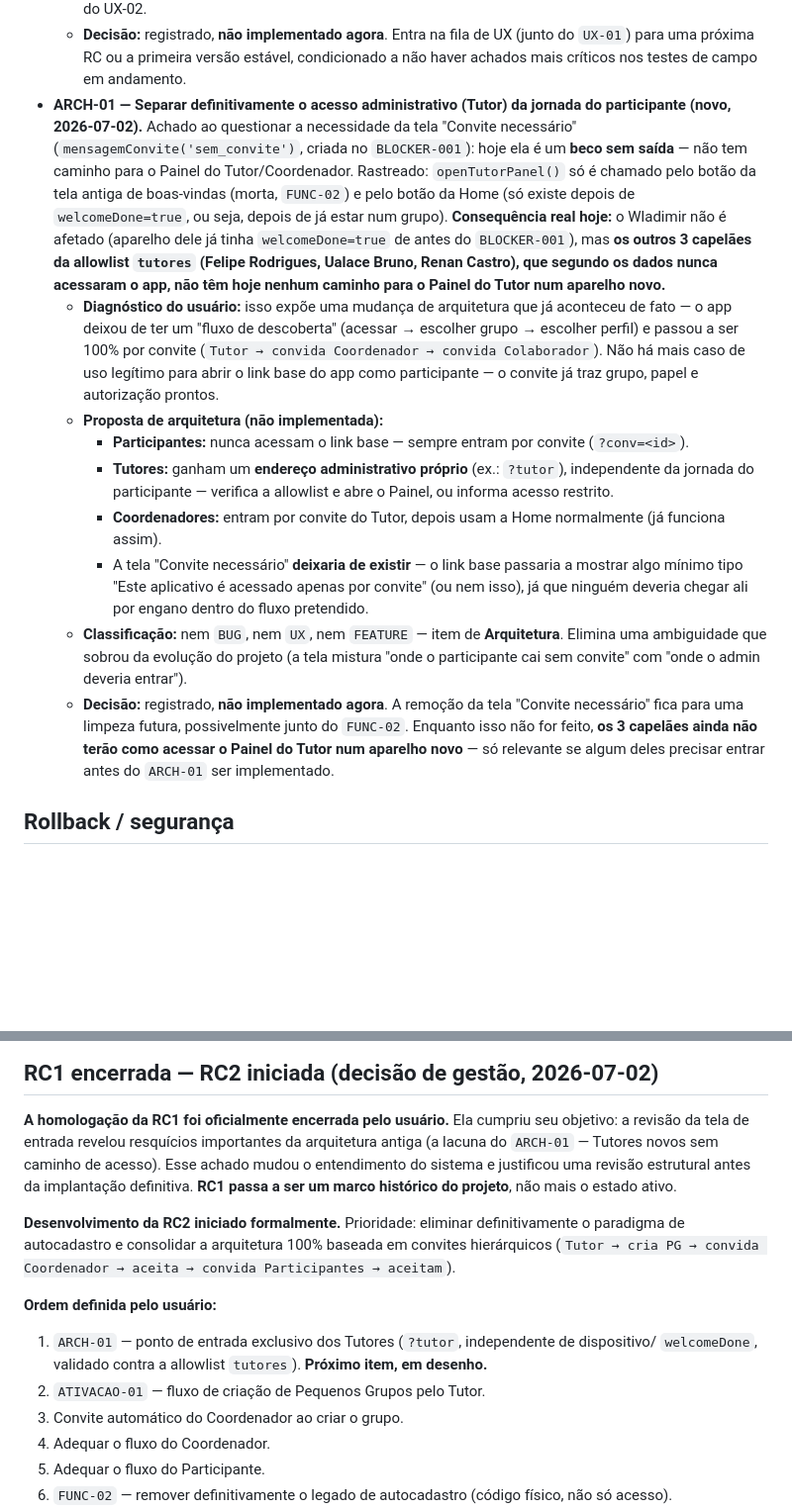
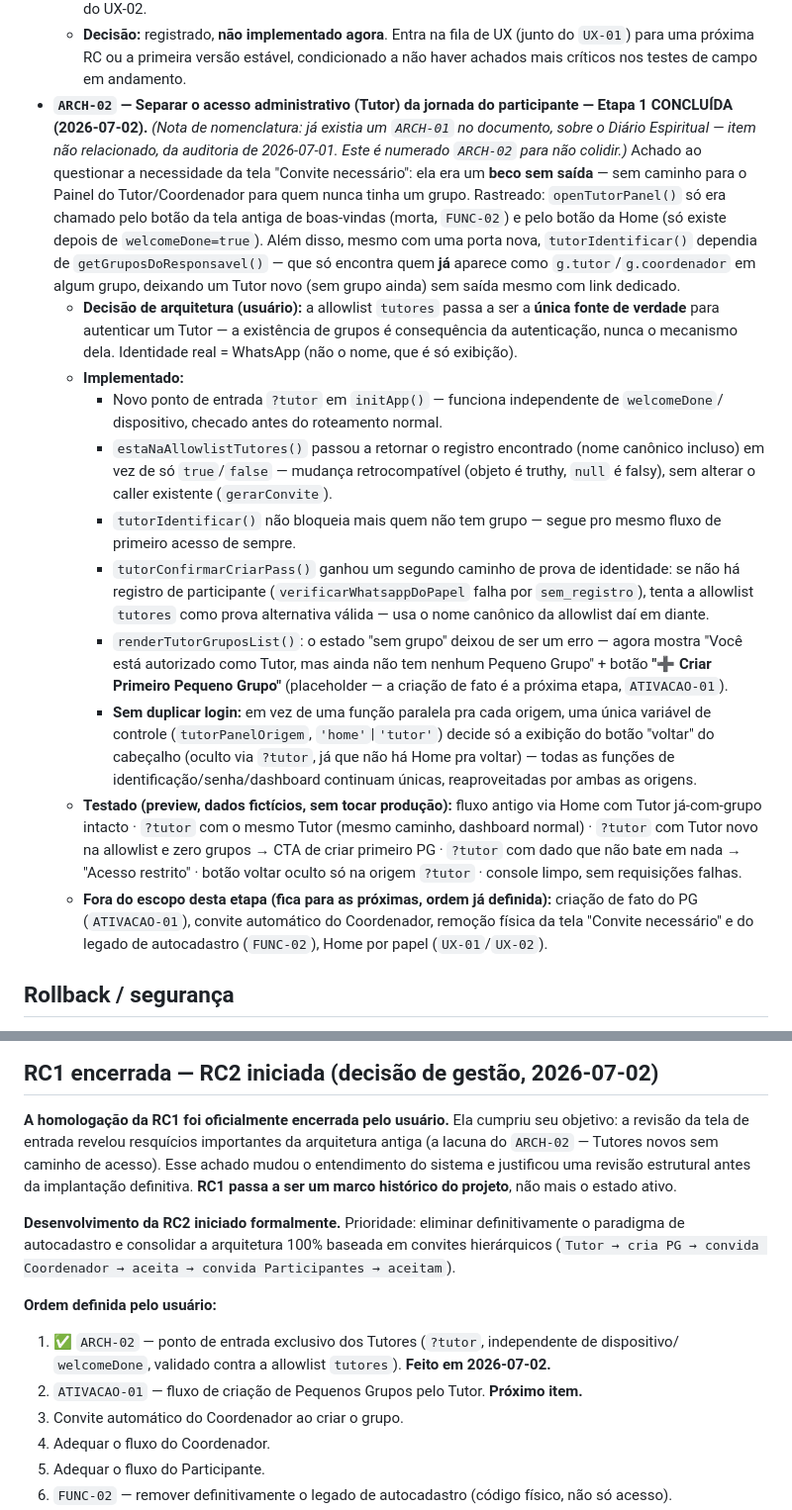
Before and after one commit to capelaniahospitalar/jornada-pequenos-grupos, a Markdown page: ESTADO-E-ROADMAP.md, 2 parts joined by grey strips. Shown at 99% size. Rendered like a GitHub page; blank space fills up the shorter version.

Commit message:
conserto de acesso tutor
continuando os arranjos

```diff
--- a/ESTADO-E-ROADMAP.md
+++ b/ESTADO-E-ROADMAP.md
@@ -181,37 +181,46 @@ Cada commit é precedido de **Mapa de Impacto** (análise, sem código); tombsto
   - **Decisão:** registrado, **não implementado agora**. Entra na fila de UX (junto do `UX-01`)
     para uma próxima RC ou a primeira versão estável, condicionado a não haver achados mais
     críticos nos testes de campo em andamento.
-- **ARCH-01 — Separar definitivamente o acesso administrativo (Tutor) da jornada do participante
-  (novo, 2026-07-02).** Achado ao questionar a necessidade da tela "Convite necessário"
-  (`mensagemConvite('sem_convite')`, criada no `BLOCKER-001`): hoje ela é um **beco sem saída** —
-  não tem caminho para o Painel do Tutor/Coordenador. Rastreado: `openTutorPanel()` só é chamado
-  pelo botão da tela antiga de boas-vindas (morta, `FUNC-02`) e pelo botão da Home (só existe
-  depois de `welcomeDone=true`, ou seja, depois de já estar num grupo). **Consequência real
-  hoje:** o Wladimir não é afetado (aparelho dele já tinha `welcomeDone=true` de antes do
-  `BLOCKER-001`), mas **os outros 3 capelães da allowlist `tutores` (Felipe Rodrigues, Ualace
-  Bruno, Renan Castro), que segundo os dados nunca acessaram o app, não têm hoje nenhum caminho
-  para o Painel do Tutor num aparelho novo.**
-  - **Diagnóstico do usuário:** isso expõe uma mudança de arquitetura que já aconteceu de fato —
-    o app deixou de ter um "fluxo de descoberta" (acessar → escolher grupo → escolher perfil) e
-    passou a ser 100% por convite (`Tutor → convida Coordenador → convida Colaborador`). Não há
-    mais caso de uso legítimo para abrir o link base do app como participante — o convite já traz
-    grupo, papel e autorização prontos.
-  - **Proposta de arquitetura (não implementada):**
-    - **Participantes:** nunca acessam o link base — sempre entram por convite (`?conv=<id>`).
-    - **Tutores:** ganham um **endereço administrativo próprio** (ex.: `?tutor`), independente da
-      jornada do participante — verifica a allowlist e abre o Painel, ou informa acesso restrito.
-    - **Coordenadores:** entram por convite do Tutor, depois usam a Home normalmente (já
-      funciona assim).
-    - A tela "Convite necessário" **deixaria de existir** — o link base passaria a mostrar algo
-      mínimo tipo "Este aplicativo é acessado apenas por convite" (ou nem isso), já que ninguém
-      deveria chegar ali por engano dentro do fluxo pretendido.
-  - **Classificação:** nem `BUG`, nem `UX`, nem `FEATURE` — item de **Arquitetura**. Elimina uma
-    ambiguidade que sobrou da evolução do projeto (a tela mistura "onde o participante cai sem
-    convite" com "onde o admin deveria entrar").
-  - **Decisão:** registrado, **não implementado agora**. A remoção da tela "Convite necessário"
-    fica para uma limpeza futura, possivelmente junto do `FUNC-02`. Enquanto isso não for feito,
-    **os 3 capelães ainda não terão como acessar o Painel do Tutor num aparelho novo** — só
-    relevante se algum deles precisar entrar antes do `ARCH-01` ser implementado.
+- **`ARCH-02` — Separar o acesso administrativo (Tutor) da jornada do participante — Etapa 1
+  CONCLUÍDA (2026-07-02).** *(Nota de nomenclatura: já existia um `ARCH-01` no documento, sobre o
+  Diário Espiritual — item não relacionado, da auditoria de 2026-07-01. Este é numerado `ARCH-02`
+  para não colidir.)* Achado ao questionar a necessidade da tela "Convite necessário": ela era um
+  **beco sem saída** — sem caminho para o Painel do Tutor/Coordenador para quem nunca tinha um
+  grupo. Rastreado: `openTutorPanel()` só era chamado pelo botão da tela antiga de boas-vindas
+  (morta, `FUNC-02`) e pelo botão da Home (só existe depois de `welcomeDone=true`). Além disso,
+  mesmo com uma porta nova, `tutorIdentificar()` dependia de `getGruposDoResponsavel()` — que só
+  encontra quem **já** aparece como `g.tutor`/`g.coordenador` em algum grupo, deixando um Tutor
+  novo (sem grupo ainda) sem saída mesmo com link dedicado.
+  - **Decisão de arquitetura (usuário):** a allowlist `tutores` passa a ser a **única fonte de
+    verdade** para autenticar um Tutor — a existência de grupos é consequência da autenticação,
+    nunca o mecanismo dela. Identidade real = WhatsApp (não o nome, que é só exibição).
+  - **Implementado:**
+    - Novo ponto de entrada `?tutor` em `initApp()` — funciona independente de `welcomeDone`/
+      dispositivo, checado antes do roteamento normal.
+    - `estaNaAllowlistTutores()` passou a retornar o registro encontrado (nome canônico incluso)
+      em vez de só `true`/`false` — mudança retrocompatível (objeto é truthy, `null` é falsy),
+      sem alterar o caller existente (`gerarConvite`).
+    - `tutorIdentificar()` não bloqueia mais quem não tem grupo — segue pro mesmo fluxo de
+      primeiro acesso de sempre.
+    - `tutorConfirmarCriarPass()` ganhou um segundo caminho de prova de identidade: se não há
+      registro de participante (`verificarWhatsappDoPapel` falha por `sem_registro`), tenta a
+      allowlist `tutores` como prova alternativa válida — usa o nome canônico da allowlist daí
+      em diante.
+    - `renderTutorGruposList()`: o estado "sem grupo" deixou de ser um erro — agora mostra "Você
+      está autorizado como Tutor, mas ainda não tem nenhum Pequeno Grupo" + botão **"➕ Criar
+      Primeiro Pequeno Grupo"** (placeholder — a criação de fato é a próxima etapa, `ATIVACAO-01`).
+    - **Sem duplicar login:** em vez de uma função paralela pra cada origem, uma única variável de
+      controle (`tutorPanelOrigem`, `'home'`|`'tutor'`) decide só a exibição do botão "voltar" do
+      cabeçalho (oculto via `?tutor`, já que não há Home pra voltar) — todas as funções de
+      identificação/senha/dashboard continuam únicas, reaproveitadas por ambas as origens.
+  - **Testado (preview, dados fictícios, sem tocar produção):** fluxo antigo via Home com Tutor
+    já-com-grupo intacto · `?tutor` com o mesmo Tutor (mesmo caminho, dashboard normal) · `?tutor`
+    com Tutor novo na allowlist e zero grupos → CTA de criar primeiro PG · `?tutor` com dado que
+    não bate em nada → "Acesso restrito" · botão voltar oculto só na origem `?tutor` · console
+    limpo, sem requisições falhas.
+  - **Fora do escopo desta etapa (fica para as próximas, ordem já definida):** criação de fato do
+    PG (`ATIVACAO-01`), convite automático do Coordenador, remoção física da tela "Convite
+    necessário" e do legado de autocadastro (`FUNC-02`), Home por papel (`UX-01`/`UX-02`).
 
 ## Rollback / segurança
 - Flags congeladas no topo do `<script>`: `FB_FLAGS = Object.freeze({ usePrecondition,
@@ -426,7 +435,7 @@ documentados (como o `UX-01`). Sem novas funcionalidades antes da homologação.
 
 **A homologação da RC1 foi oficialmente encerrada pelo usuário.** Ela cumpriu seu objetivo: a
 revisão da tela de entrada revelou resquícios importantes da arquitetura antiga (a lacuna do
-`ARCH-01` — Tutores novos sem caminho de acesso). Esse achado mudou o entendimento do sistema e
+`ARCH-02` — Tutores novos sem caminho de acesso). Esse achado mudou o entendimento do sistema e
 justificou uma revisão estrutural antes da implantação definitiva. **RC1 passa a ser um marco
 histórico do projeto**, não mais o estado ativo.
 
@@ -435,9 +444,9 @@ de autocadastro e consolidar a arquitetura 100% baseada em convites hierárquico
 (`Tutor → cria PG → convida Coordenador → aceita → convida Participantes → aceitam`).
 
 **Ordem definida pelo usuário:**
-1. `ARCH-01` — ponto de entrada exclusivo dos Tutores (`?tutor`, independente de dispositivo/
-   `welcomeDone`, validado contra a allowlist `tutores`). **Próximo item, em desenho.**
-2. `ATIVACAO-01` — fluxo de criação de Pequenos Grupos pelo Tutor.
+1. ✅ `ARCH-02` — ponto de entrada exclusivo dos Tutores (`?tutor`, independente de dispositivo/
+   `welcomeDone`, validado contra a allowlist `tutores`). **Feito em 2026-07-02.**
+2. `ATIVACAO-01` — fluxo de criação de Pequenos Grupos pelo Tutor. **Próximo item.**
 3. Convite automático do Coordenador ao criar o grupo.
 4. Adequar o fluxo do Coordenador.
 5. Adequar o fluxo do Participante.
```
